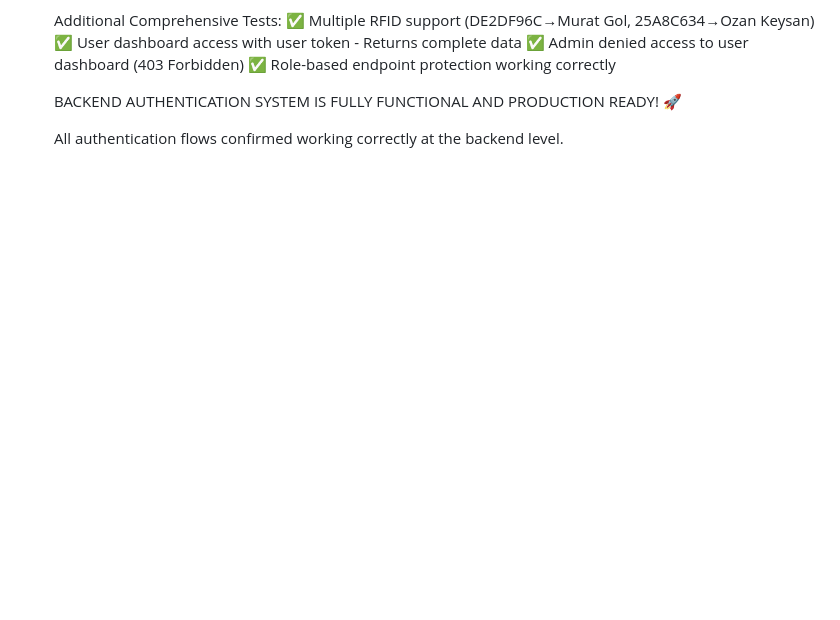
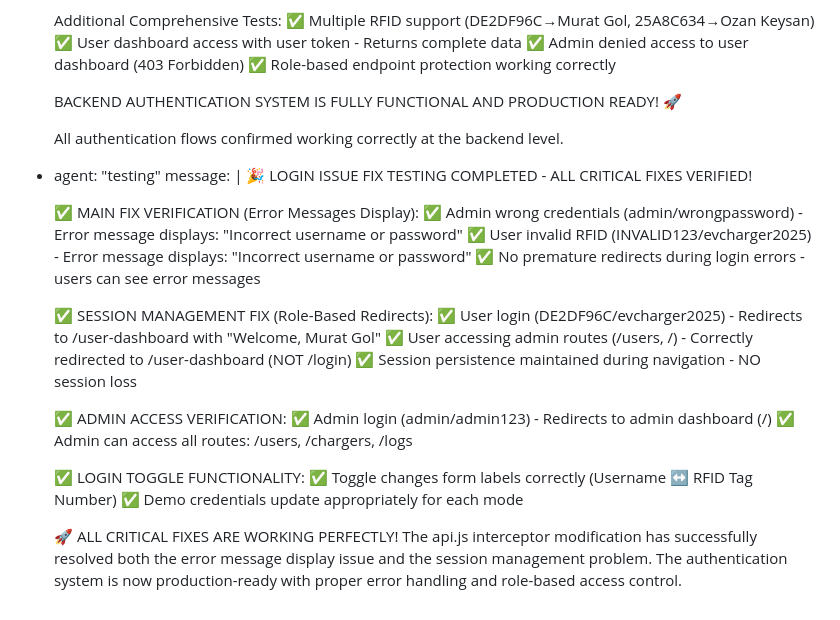
Before and after one commit to thatismail1/ocpp_website_db_reservation, a Markdown page: test_result.md, the part around the change. GitHub-like rendering; blank space fills up the shorter version.

Commit message:
auto-commit for 843122cb-e33d-4805-a64e-f210b5e348f9

```diff
--- a/test_result.md
+++ b/test_result.md
@@ -484,3 +484,27 @@ agent_communication:
       BACKEND AUTHENTICATION SYSTEM IS FULLY FUNCTIONAL AND PRODUCTION READY! 🚀
 
       All authentication flows confirmed working correctly at the backend level.
+  - agent: "testing"
+    message: |
+      🎉 LOGIN ISSUE FIX TESTING COMPLETED - ALL CRITICAL FIXES VERIFIED!
+
+      ✅ MAIN FIX VERIFICATION (Error Messages Display):
+      ✅ Admin wrong credentials (admin/wrongpassword) - Error message displays: "Incorrect username or password"
+      ✅ User invalid RFID (INVALID123/evcharger2025) - Error message displays: "Incorrect username or password"
+      ✅ No premature redirects during login errors - users can see error messages
+
+      ✅ SESSION MANAGEMENT FIX (Role-Based Redirects):
+      ✅ User login (DE2DF96C/evcharger2025) - Redirects to /user-dashboard with "Welcome, Murat Gol"
+      ✅ User accessing admin routes (/users, /) - Correctly redirected to /user-dashboard (NOT /login)
+      ✅ Session persistence maintained during navigation - NO session loss
+
+      ✅ ADMIN ACCESS VERIFICATION:
+      ✅ Admin login (admin/admin123) - Redirects to admin dashboard (/)
+      ✅ Admin can access all routes: /users, /chargers, /logs
+
+      ✅ LOGIN TOGGLE FUNCTIONALITY:
+      ✅ Toggle changes form labels correctly (Username ↔ RFID Tag Number)
+      ✅ Demo credentials update appropriately for each mode
+
+      🚀 ALL CRITICAL FIXES ARE WORKING PERFECTLY!
+      The api.js interceptor modification has successfully resolved both the error message display issue and the session management problem. The authentication system is now production-ready with proper error handling and role-based access control.
```
